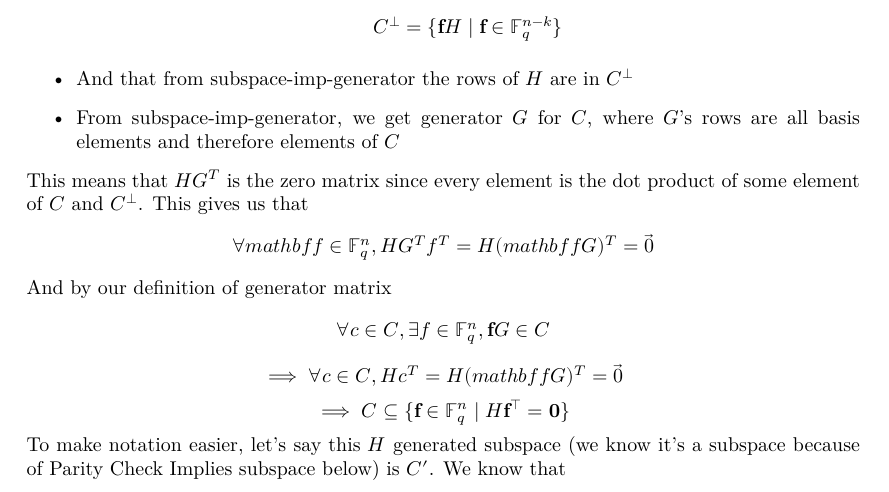
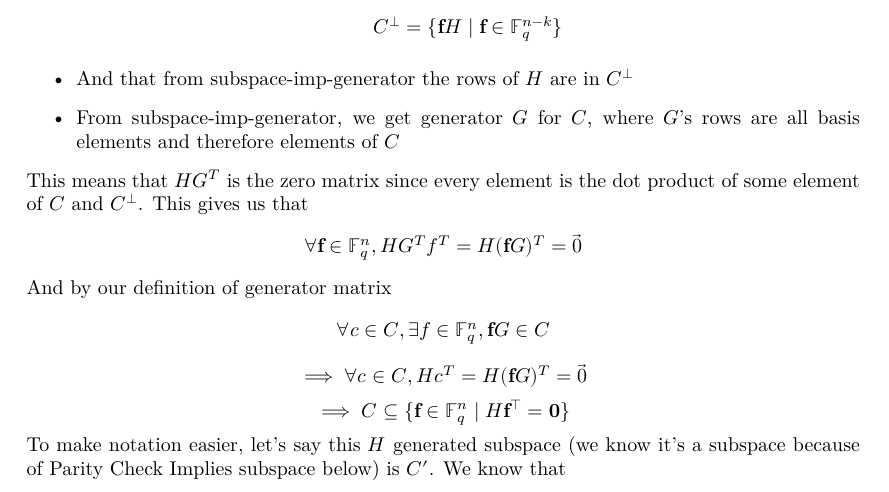
Before and after one commit to wurtylex/LeanECC, a LaTeX document (blueprint/src/print.tex, which reads blueprint/src/sections/LinearCodes/lemmas.tex): part of page 5 of 8, cut so that both start at the same text. Compiled offline with XeLaTeX.

Commit message:
fix notation

```diff
--- a/blueprint/src/sections/LinearCodes/lemmas.tex
+++ b/blueprint/src/sections/LinearCodes/lemmas.tex
@@ -69,10 +69,10 @@ We must have $C = \{\mathbf{f}G \mid f \in \mathbb{F}^{k}_{q}\}$. It also follow
         \item From subspace-imp-generator, we get generator $G$ for $C$, where $G$'s rows are all basis elements and therefore elements of $C$
     \end{itemize}
     This means that $HG^T$ is the zero matrix since every element is the dot product of some element of $C$ and $C^{\perp}$. This gives us that
-    \[ \forall mathbf{f}\in \mathbb{F}^n_q, HG^Tf^T = H(mathbf{f}G)^T = \vec{0}\]
+    \[ \forall \mathbf{f}\in \mathbb{F}^n_q, HG^Tf^T = H(\mathbf{f}G)^T = \vec{0}\]
     And by our definition of generator matrix
     \[\forall c \in C, \exists f\in \mathbb{F}^n_q, \mathbf{f}G \in C\]
-    \[\implies \forall c \in C, Hc^T = H(mathbf{f}G)^T = \vec{0}\]
+    \[\implies \forall c \in C, Hc^T = H(\mathbf{f}G)^T = \vec{0}\]
     \[\implies C \subseteq \{\mathbf{f} \in \mathbb{F}^{n}_{q} \mid H\mathbf{f}^{\intercal} = \mathbf{0}\}\]
     To make notation easier, let's say this $H$ generated subspace (we know it's a subspace because of Parity Check Implies subspace below) is $C'$. We know that
     \begin{itemize}
```
Also changed, not shown: 1 other file.
